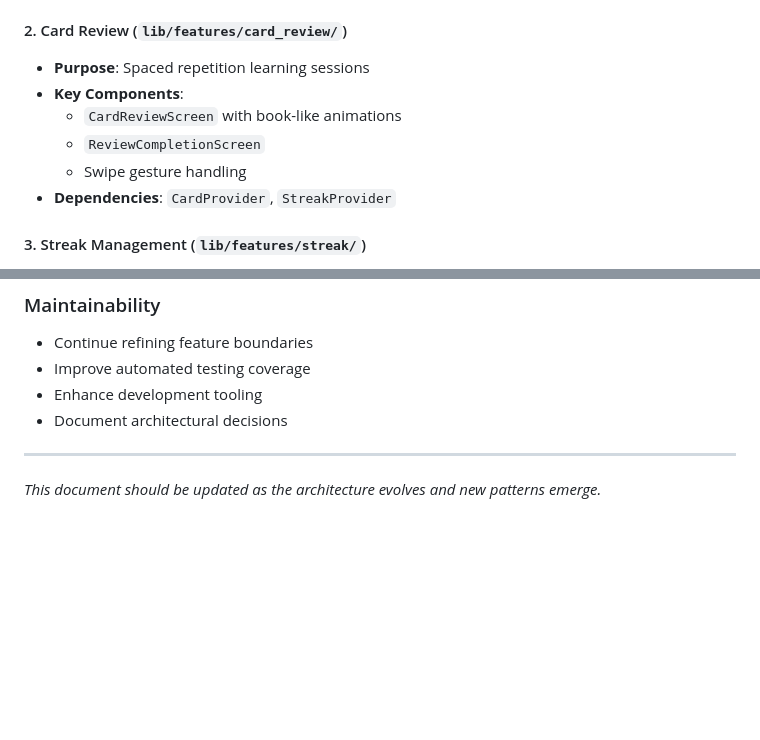
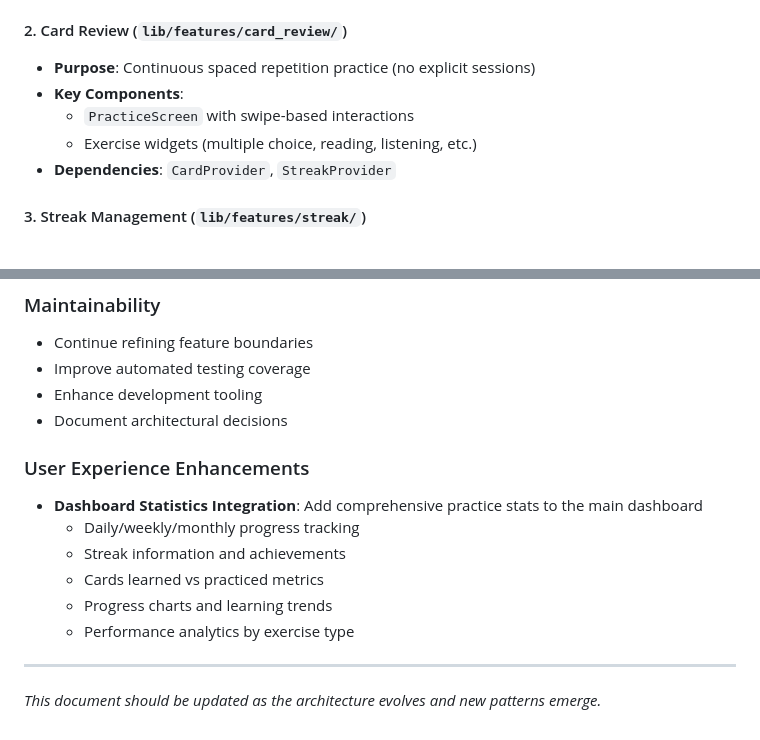
Before and after one commit to oscarjaergren/LinguaFlutter, a Markdown page: DESIGN_DOCUMENT.md, 2 parts joined by grey strips. GitHub-like rendering; blank space fills up the shorter version.

Commit message:
refactor: update documentation to reflect continuous practice flow architecture
- Changed card review feature description from "spaced repetition learning sessions" to "continuous spaced repetition practice (no explicit sessions)"
- Updated key components from session-based screens (CardReviewScreen, ReviewCompletionScreen) to continuous practice UI (PracticeScreen with exercise widgets)
- Renamed ReviewSessionProvider to PracticeFlow in architecture examples
- Added User Experience Enhancements section docum

```diff
--- a/DESIGN_DOCUMENT.md
+++ b/DESIGN_DOCUMENT.md
@@ -120,11 +120,10 @@ Features communicate through:
 - **Dependencies**: `CardStorageService`, `IconifyService`
 
 #### 2. Card Review (`lib/features/card_review/`)
-- **Purpose**: Spaced repetition learning sessions
+- **Purpose**: Continuous spaced repetition practice (no explicit sessions)
 - **Key Components**:
-  - `CardReviewScreen` with book-like animations
-  - `ReviewCompletionScreen`
-  - Swipe gesture handling
+  - `PracticeScreen` with swipe-based interactions
+  - Exercise widgets (multiple choice, reading, listening, etc.)
 - **Dependencies**: `CardProvider`, `StreakProvider`
 
 #### 3. Streak Management (`lib/features/streak/`)
@@ -470,6 +469,14 @@ print('Success rate: ${score?.successRate}%');
 - Enhance development tooling
 - Document architectural decisions
 
+### User Experience Enhancements
+- **Dashboard Statistics Integration**: Add comprehensive practice stats to the main dashboard
+  - Daily/weekly/monthly progress tracking
+  - Streak information and achievements
+  - Cards learned vs practiced metrics
+  - Progress charts and learning trends
+  - Performance analytics by exercise type
+
 ---
 
 *This document should be updated as the architecture evolves and new patterns emerge.*
```
Also changed, not shown: docs/ARCHITECTURE.md (+2 -2 lines).
